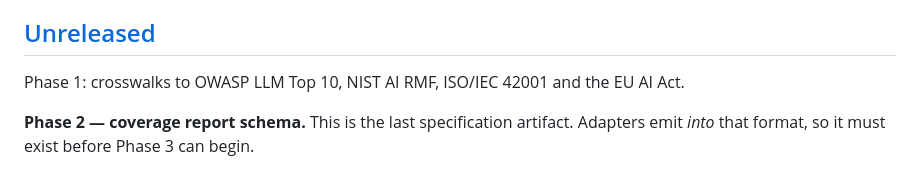
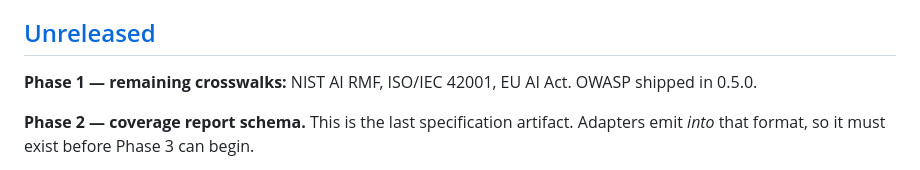
Before and after one commit to basantchoudhary/ai-assurance-catalog, a Markdown page: CHANGELOG.md, the part around the change. Rendered like a GitHub page.

Commit message:
docs: OWASP no longer pending in Unreleased
Co-Authored-By: Claude Opus 5 (1M context) <noreply@anthropic.com>

```diff
--- a/CHANGELOG.md
+++ b/CHANGELOG.md
@@ -9,8 +9,8 @@ ship. A quarter with no changes ships a release note saying so.
 
 ## [Unreleased]
 
-Phase 1: crosswalks to OWASP LLM Top 10, NIST AI RMF, ISO/IEC 42001 and the
-EU AI Act.
+**Phase 1 — remaining crosswalks:** NIST AI RMF, ISO/IEC 42001, EU AI Act.
+OWASP shipped in 0.5.0.
 
 **Phase 2 — coverage report schema.** This is the last specification artifact.
 Adapters emit *into* that format, so it must exist before Phase 3 can begin.
```
